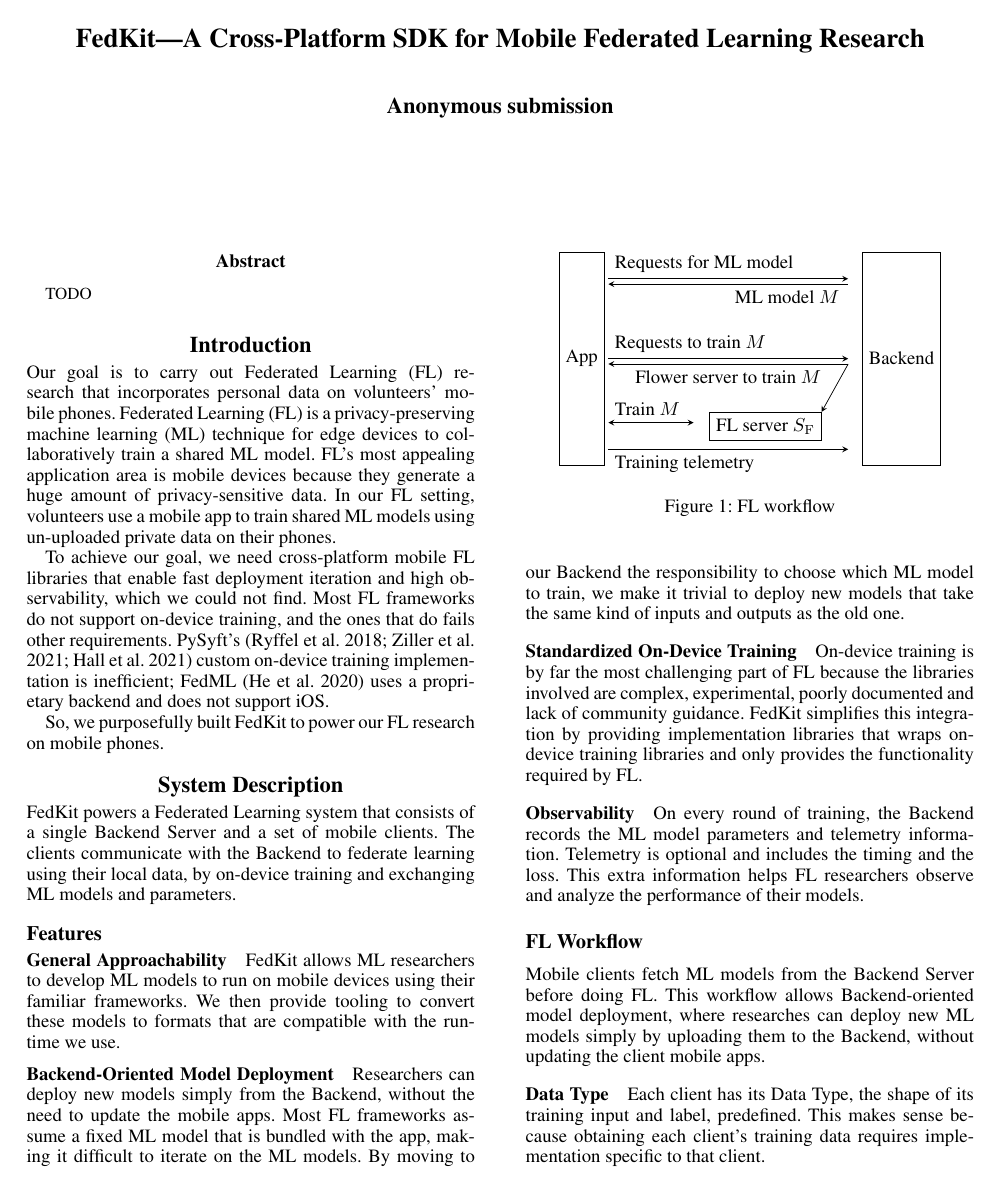
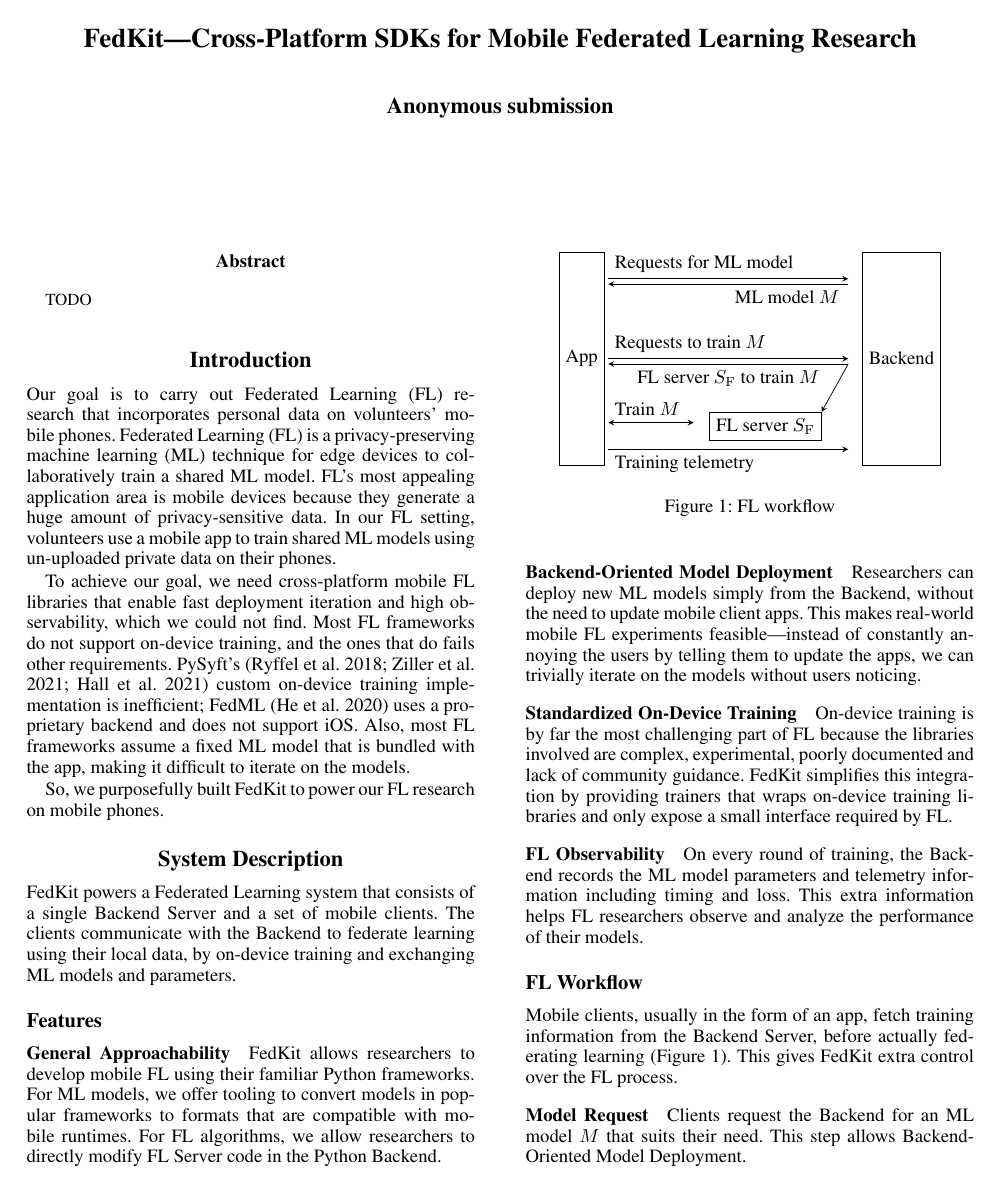
Before and after one commit to FedCampus/FedKit_demo_paper, a LaTeX paper (AnonymousSubmission/main.tex): page 1 of 2. Compiled offline with pdfLaTeX.

Commit message:
shift data type to realization;clean up

```diff
--- a/AnonymousSubmission/main.tex
+++ b/AnonymousSubmission/main.tex
@@ -94,7 +94,7 @@
 % nouns, adverbs, adjectives should be capitalized, including both words in hyphenated terms, while
 % articles, conjunctions, and prepositions are lower case unless they
 % directly follow a colon or long dash
-\title{FedKit---A Cross-Platform SDK for Mobile Federated Learning Research}
+\title{FedKit---Cross-Platform SDKs for Mobile Federated Learning Research}
 \author{
     %Authors
     % All authors must be in the same font size and format.
@@ -187,6 +187,8 @@ and the ones that do fails other requirements. % TODO: What specifically?
 PySyft's \cite{ryffel2018generic,Ziller2021,hall2021syft}
 custom on-device training implementation is inefficient;
 FedML \cite{he2020fedml} uses a proprietary backend and does not support iOS.
+Also, most FL frameworks assume a fixed ML model that is bundled with the app,
+making it difficult to iterate on the models.
 
 So, we purposefully built FedKit to power our FL research on mobile phones.
 % TODO: Do we describe the advantage of FedKit here?
@@ -205,32 +207,32 @@ by on-device training and exchanging ML models and parameters.
 \subsection{Features}
 
 \subsubsection{General Approachability}
-FedKit allows ML researchers to develop ML models to run on mobile devices
-using their familiar frameworks.
-We then provide tooling to convert these models to formats that are compatible
-with the runtime we use.
+FedKit allows researchers to develop mobile FL
+using their familiar Python frameworks.
+For ML models, we offer tooling to convert models in popular frameworks to
+formats that are compatible with mobile runtimes.
+For FL algorithms, we allow researchers to directly modify FL Server code in
+the Python Backend.
 
-\subsubsection{Backend-Oriented Model Deployment}
-Researchers can deploy new models simply from the Backend,
-without the need to update the mobile apps.
-Most FL frameworks assume a fixed ML model that is bundled with the app,
-making it difficult to iterate on the ML models.
-By moving to our Backend the responsibility to choose which ML model to train,
-we make it trivial to deploy new models that take the same kind of inputs and
-outputs as the old one.
+\newcommand{\backendorin}{Backend-Oriented Model Deployment}
+\subsubsection{\backendorin}
+Researchers can deploy new ML models simply from the Backend,
+without the need to update mobile client apps.
+This makes real-world mobile FL experiments feasible---instead of constantly
+annoying the users by telling them to update the apps,
+we can trivially iterate on the models without users noticing.
 
 \subsubsection{Standardized On-Device Training}
 On-device training is by far the most challenging part of FL because
 the libraries involved are complex, experimental, poorly documented
 and lack of community guidance.
-FedKit simplifies this integration by providing implementation libraries
+FedKit simplifies this integration by providing trainers
 that wraps on-device training libraries and
-only provides the functionality required by FL.
+only expose a small interface required by FL.
 
-\subsubsection{Observability}
+\subsubsection{FL Observability}
 On every round of training, the Backend records the ML model parameters and
-telemetry information.
-Telemetry is optional and includes the timing and the loss.
+telemetry information including timing and loss.
 This extra information helps FL researchers observe and analyze
 the performance of their models.
 
@@ -247,7 +249,7 @@ the performance of their models.
                     (5.0, 1.4);
     \draw[-stealth] (0.5, 0.0) node[above right]{Requests to train \model} --
                     (5.0, 0.0);
-    \draw[stealth-] (0.5,-0.1) -- node[below]{Flower server to train \model}
+    \draw[stealth-] (0.5,-0.1) -- node[below]{FL server \fs{} to train \model}
                     (5.0,-0.1);
     \draw[stealth-] (4.5,-1.0) node[below left, draw]{FL server \fs} --
                     (5.0,-0.1);
@@ -260,19 +262,15 @@ the performance of their models.
 \label{fig:fl-workflow}
 \end{figure}
 
-Mobile clients fetch ML models from the Backend Server before doing FL.
-This workflow allows Backend-oriented model deployment, where researches can
-deploy new ML models simply by uploading them to the Backend,
-without updating the client mobile apps.
+Mobile clients, usually in the form of an app,
+fetch training information from the Backend Server,
+before actually federating learning (Figure \ref{fig:fl-workflow}).
+This gives FedKit extra control over the FL process.
 
-\subsubsection{Data Type}
-Each client has its Data Type, the shape of its training input and label,
-predefined.
-This makes sense because obtaining each client's training data requires
-implementation specific to that client.
-
-\subsubsection{Model Request}
-Clients provide the Backend their Data Type and request for an ML model \model.
+\newcommand{\modelreq}{Model Request}
+\subsubsection{\modelreq}
+Clients request the Backend for an ML model \model{} that suits their need.
+This step allows \backendorin.
 
 \subsubsection{Training Initiation}
 Clients request the Backend to start training \model.
```
Also changed, not shown: AnonymousSubmission/main.tex (24 more changed lines).
